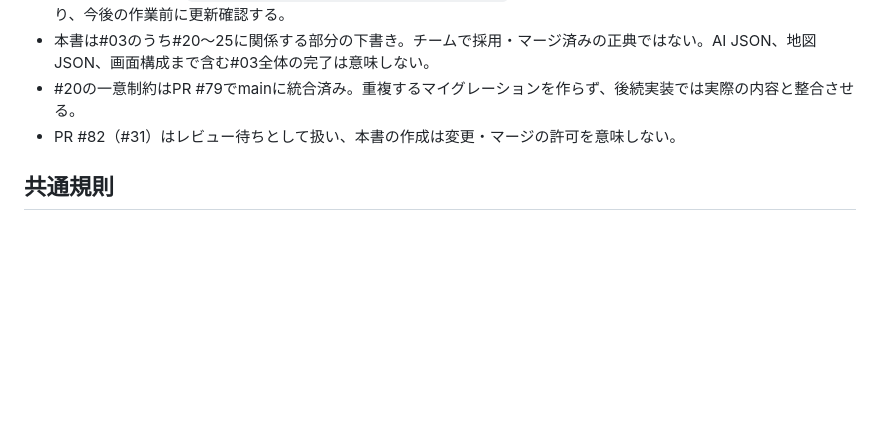
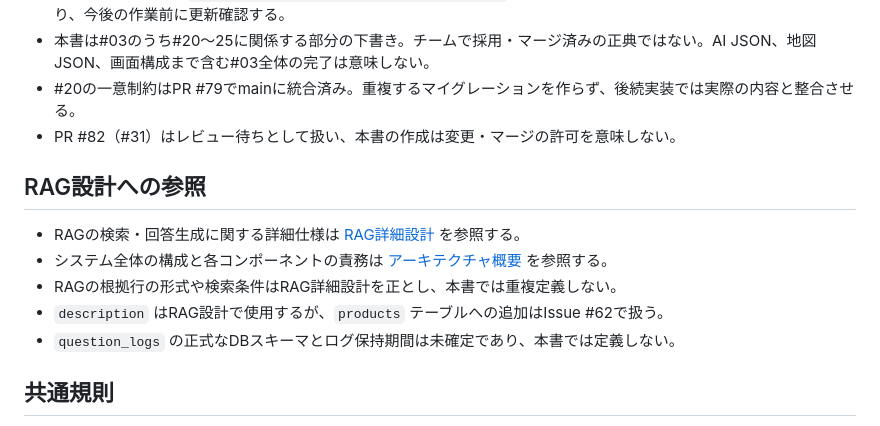
Before and after one commit to fuwa-shacho/canmatch, a Markdown page: docs/data-contract.md, the part around the change. Rendered like a GitHub page; blank space fills up the shorter version.

Commit message:
docs: complete RAG architecture documentation for issue #60

```diff
--- a/docs/data-contract.md
+++ b/docs/data-contract.md
@@ -12,6 +12,14 @@
 - 本書は#03のうち#20〜25に関係する部分の下書き。チームで採用・マージ済みの正典ではない。AI JSON、地図JSON、画面構成まで含む#03全体の完了は意味しない。
 - #20の一意制約はPR #79でmainに統合済み。重複するマイグレーションを作らず、後続実装では実際の内容と整合させる。
 - PR #82（#31）はレビュー待ちとして扱い、本書の作成は変更・マージの許可を意味しない。
+
+## RAG設計への参照
+
+- RAGの検索・回答生成に関する詳細仕様は [RAG詳細設計](rag-design.md) を参照する。
+- システム全体の構成と各コンポーネントの責務は [アーキテクチャ概要](architecture.md) を参照する。
+- RAGの根拠行の形式や検索条件はRAG詳細設計を正とし、本書では重複定義しない。
+- `description` はRAG設計で使用するが、`products` テーブルへの追加はIssue #62で扱う。
+- `question_logs` の正式なDBスキーマとログ保持期間は未確定であり、本書では定義しない。
 
 ## 共通規則
 
```
Also changed, not shown: docs/architecture.md (+1 -3 lines).
